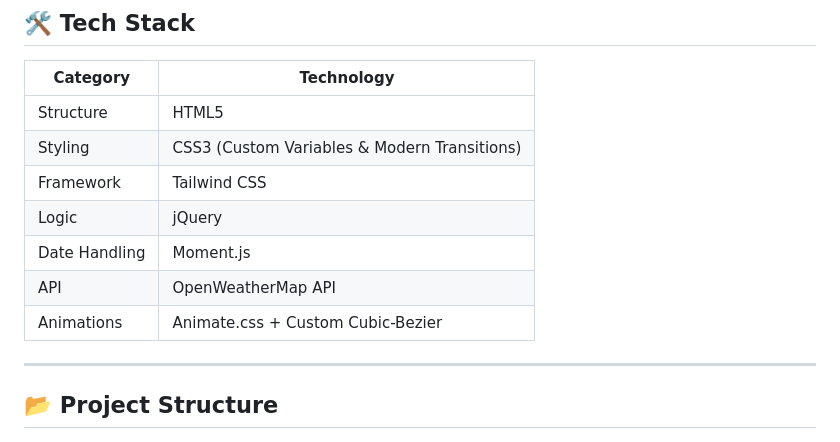
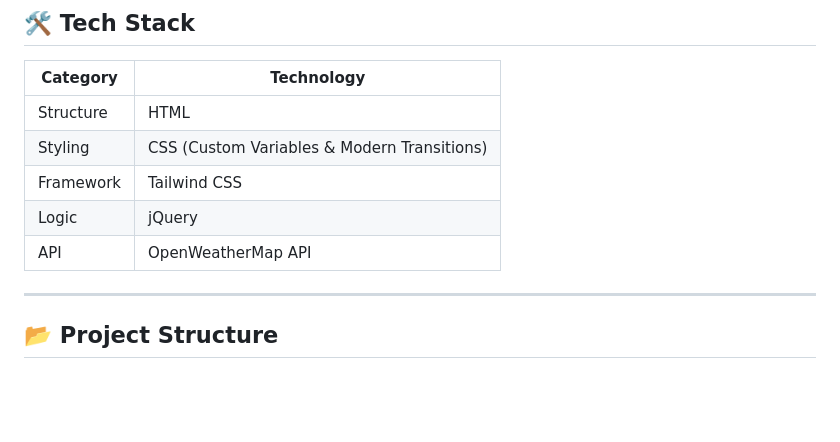
Before and after one commit to omsml/WeatherForcast, a Markdown page: README.md, the part around the change. Rendered like a GitHub page; blank space fills up the shorter version.

```diff
--- a/README.md
+++ b/README.md
@@ -80,13 +80,11 @@
 
 | Category | Technology |
 |----------|------------|
-| Structure | HTML5 |
-| Styling | CSS3 (Custom Variables & Modern Transitions) |
+| Structure | HTML |
+| Styling | CSS (Custom Variables & Modern Transitions) |
 | Framework | Tailwind CSS |
 | Logic | jQuery |
-| Date Handling | Moment.js |
 | API | OpenWeatherMap API |
-| Animations | Animate.css + Custom Cubic-Bezier |
 
 ---
 
```
